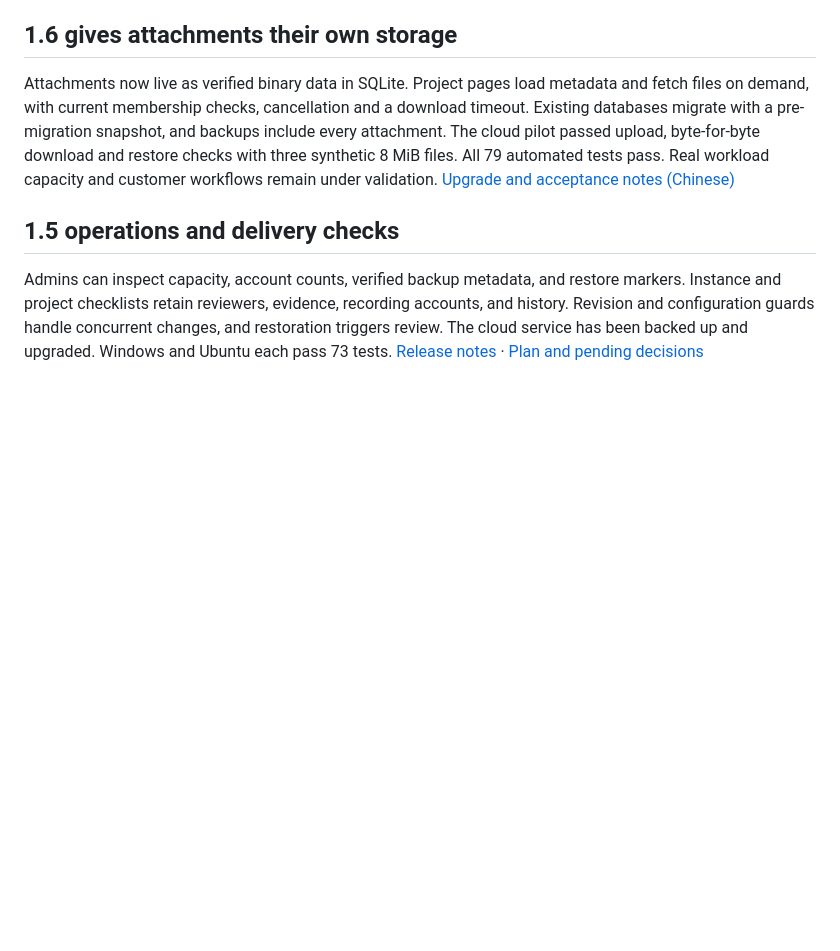
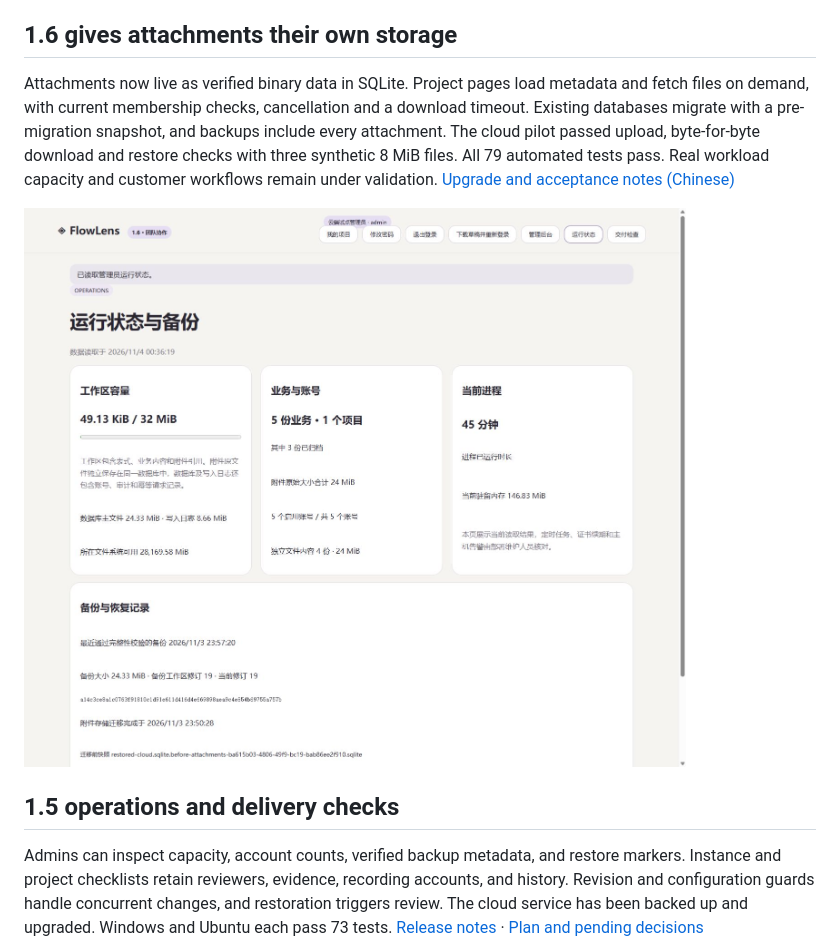
Before and after one commit to hanxiaochi/FlowLens, a Markdown page: README.en.md, the part around the change. Rendered like a GitHub page; pictures changed too: docs/images/attachment-operations-1.6.png (added); blank space fills up the shorter version.

Commit message:
docs: include cloud attachment acceptance screenshot

```diff
--- a/README.en.md
+++ b/README.en.md
@@ -35,6 +35,8 @@ An owner-hosted Tencent Cloud pilot has since passed public-IP HTTPS, five-role
 ## 1.6 gives attachments their own storage
 
 Attachments now live as verified binary data in SQLite. Project pages load metadata and fetch files on demand, with current membership checks, cancellation and a download timeout. Existing databases migrate with a pre-migration snapshot, and backups include every attachment. The cloud pilot passed upload, byte-for-byte download and restore checks with three synthetic 8 MiB files. All 79 automated tests pass. Real workload capacity and customer workflows remain under validation. [Upgrade and acceptance notes (Chinese)](docs/release-1.6.0.md)
+
+![Attachment storage on the cloud pilot](docs/images/attachment-operations-1.6.png)
 
 ## 1.5 operations and delivery checks
 
```
Also changed, not shown: README.md (+2 -0 lines), docs/release-1.6.0.md (+4 -0 lines).
